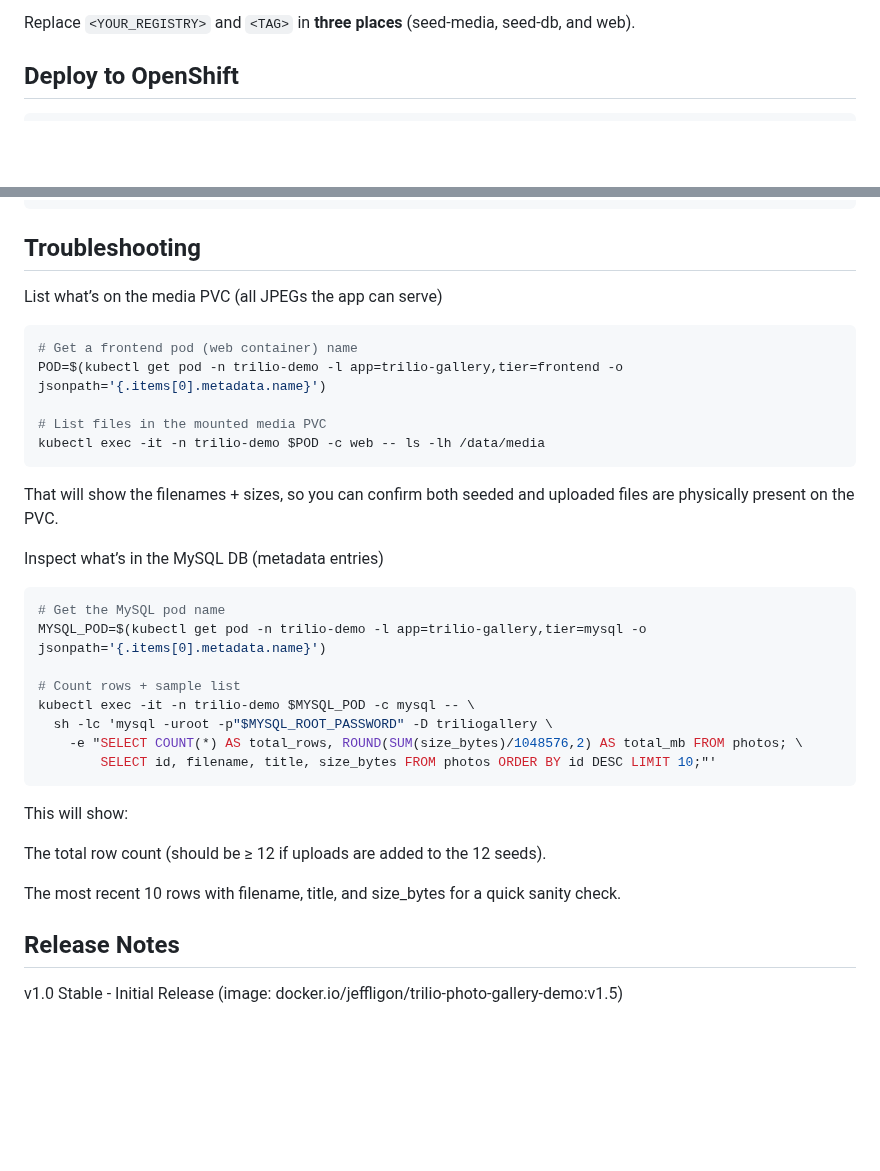
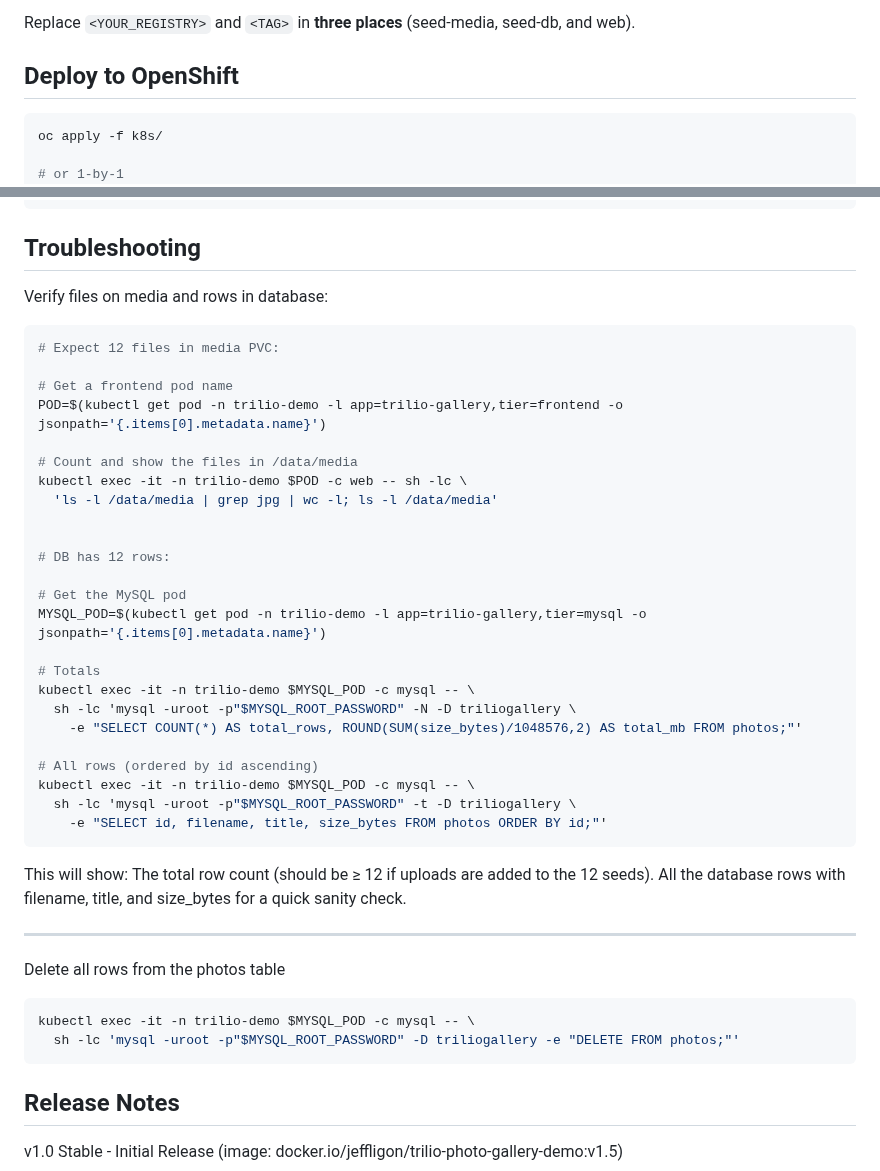
Before and after one commit to JeffLigon/trilio-photo-gallery-demo, a Markdown page: README.md, 2 parts joined by grey strips. Rendered like a GitHub page; blank space fills up the shorter version.

Commit message:
updated README troubleshooting section

````diff
--- a/README.md
+++ b/README.md
@@ -29,6 +29,9 @@ Replace `<YOUR_REGISTRY>` and `<TAG>` in **three places** (seed-media, seed-db,
 
 ## Deploy to OpenShift
 ```bash
+oc apply -f k8s/
+
+# or 1-by-1
 oc apply -f k8s/00-namespace.yaml
 oc apply -f k8s/01-mysql-secret.yaml
 oc apply -f k8s/02-mysql-pvc.yaml
@@ -131,34 +134,46 @@ git push origin v1.1-stable-20250825
 ```
 
 ## Troubleshooting
-List what’s on the media PVC (all JPEGs the app can serve)
+
+Verify files on media and rows in database:
 ```bash
-# Get a frontend pod (web container) name
+# Expect 12 files in media PVC:
+
+# Get a frontend pod name
 POD=$(kubectl get pod -n trilio-demo -l app=trilio-gallery,tier=frontend -o jsonpath='{.items[0].metadata.name}')
 
-# List files in the mounted media PVC
-kubectl exec -it -n trilio-demo $POD -c web -- ls -lh /data/media
-```
+# Count and show the files in /data/media
+kubectl exec -it -n trilio-demo $POD -c web -- sh -lc \
+  'ls -l /data/media | grep jpg | wc -l; ls -l /data/media'
 
-That will show the filenames + sizes, so you can confirm both seeded and uploaded files are physically present on the PVC.
 
-Inspect what’s in the MySQL DB (metadata entries)
-```bash
-# Get the MySQL pod name
+# DB has 12 rows:
+
+# Get the MySQL pod
 MYSQL_POD=$(kubectl get pod -n trilio-demo -l app=trilio-gallery,tier=mysql -o jsonpath='{.items[0].metadata.name}')
 
-# Count rows + sample list
+# Totals
 kubectl exec -it -n trilio-demo $MYSQL_POD -c mysql -- \
-  sh -lc 'mysql -uroot -p"$MYSQL_ROOT_PASSWORD" -D triliogallery \
-    -e "SELECT COUNT(*) AS total_rows, ROUND(SUM(size_bytes)/1048576,2) AS total_mb FROM photos; \
-        SELECT id, filename, title, size_bytes FROM photos ORDER BY id DESC LIMIT 10;"'
+  sh -lc 'mysql -uroot -p"$MYSQL_ROOT_PASSWORD" -N -D triliogallery \
+    -e "SELECT COUNT(*) AS total_rows, ROUND(SUM(size_bytes)/1048576,2) AS total_mb FROM photos;"'
+
+# All rows (ordered by id ascending)
+kubectl exec -it -n trilio-demo $MYSQL_POD -c mysql -- \
+  sh -lc 'mysql -uroot -p"$MYSQL_ROOT_PASSWORD" -t -D triliogallery \
+    -e "SELECT id, filename, title, size_bytes FROM photos ORDER BY id;"'
 ```
 
 This will show:
+The total row count (should be ≥ 12 if uploads are added to the 12 seeds).
+All the database rows with filename, title, and size_bytes for a quick sanity check.
 
-The total row count (should be ≥ 12 if uploads are added to the 12 seeds).
+------------------
 
-The most recent 10 rows with filename, title, and size_bytes for a quick sanity check.
+Delete all rows from the photos table
+```bash
+kubectl exec -it -n trilio-demo $MYSQL_POD -c mysql -- \
+  sh -lc 'mysql -uroot -p"$MYSQL_ROOT_PASSWORD" -D triliogallery -e "DELETE FROM photos;"'
+```
 
 
 ## Release Notes
````
